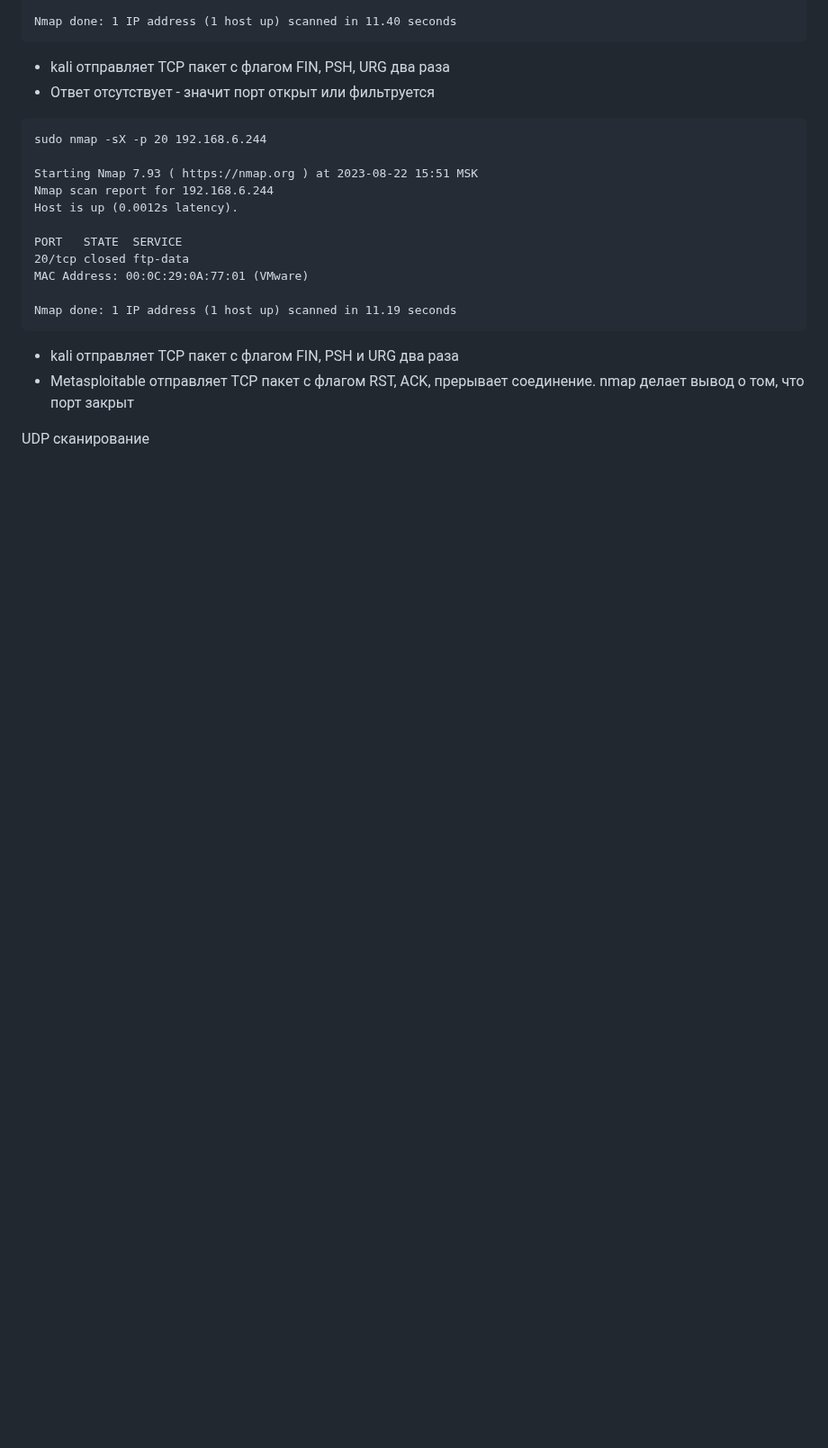
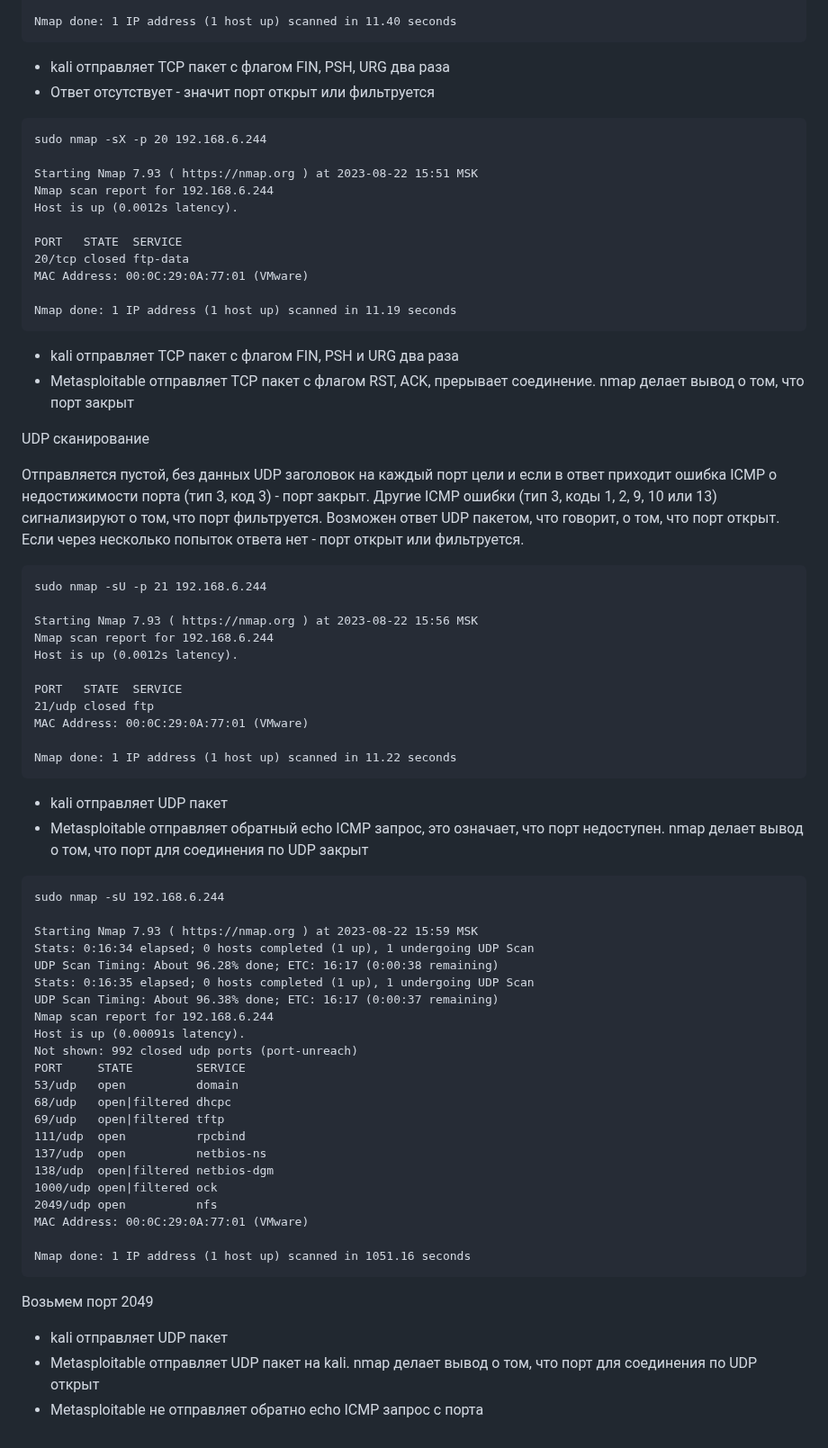
Before and after one commit to networksuperman/netology_dev_ops, a Markdown page: vuln_and_attacks/13_1.md, the part around the change. Shown at 90% size. GitHub-like rendering; blank space fills up the shorter version.

````diff
--- a/vuln_and_attacks/13_1.md
+++ b/vuln_and_attacks/13_1.md
@@ -440,3 +440,52 @@ Nmap done: 1 IP address (1 host up) scanned in 11.19 seconds
 - Metasploitable отправляет TCP пакет с флагом RST, ACK, прерывает соединение. nmap делает вывод о том, что порт закрыт
 
 UDP сканирование
+
+Отправляется пустой, без данных UDP заголовок на каждый порт цели и если в ответ приходит ошибка ICMP о недостижимости порта (тип 3, код 3) - порт закрыт.
+Другие ICMP ошибки (тип 3, коды 1, 2, 9, 10 или 13) сигнализируют о том, что порт фильтруется. Возможен ответ UDP пакетом, что говорит, о том, что порт открыт.
+Если через несколько попыток ответа нет - порт открыт или фильтруется.
+
+```
+sudo nmap -sU -p 21 192.168.6.244
+
+Starting Nmap 7.93 ( https://nmap.org ) at 2023-08-22 15:56 MSK
+Nmap scan report for 192.168.6.244
+Host is up (0.0012s latency).
+
+PORT   STATE  SERVICE
+21/udp closed ftp
+MAC Address: 00:0C:29:0A:77:01 (VMware)
+
+Nmap done: 1 IP address (1 host up) scanned in 11.22 seconds
+```
+- kali отправляет UDP пакет
+- Metasploitable отправляет обратный echo ICMP запрос, это означает, что порт недоступен. nmap делает вывод о том, что порт для соединения по UDP закрыт
+
+```
+sudo nmap -sU 192.168.6.244
+
+Starting Nmap 7.93 ( https://nmap.org ) at 2023-08-22 15:59 MSK
+Stats: 0:16:34 elapsed; 0 hosts completed (1 up), 1 undergoing UDP Scan
+UDP Scan Timing: About 96.28% done; ETC: 16:17 (0:00:38 remaining)
+Stats: 0:16:35 elapsed; 0 hosts completed (1 up), 1 undergoing UDP Scan
+UDP Scan Timing: About 96.38% done; ETC: 16:17 (0:00:37 remaining)
+Nmap scan report for 192.168.6.244
+Host is up (0.00091s latency).
+Not shown: 992 closed udp ports (port-unreach)
+PORT     STATE         SERVICE
+53/udp   open          domain
+68/udp   open|filtered dhcpc
+69/udp   open|filtered tftp
+111/udp  open          rpcbind
+137/udp  open          netbios-ns
+138/udp  open|filtered netbios-dgm
+1000/udp open|filtered ock
+2049/udp open          nfs
+MAC Address: 00:0C:29:0A:77:01 (VMware)
+
+Nmap done: 1 IP address (1 host up) scanned in 1051.16 seconds
+```
+Возьмем порт 2049
+- kali отправляет UDP пакет
+- Metasploitable отправляет UDP пакет на kali. nmap делает вывод о том, что порт для соединения по UDP открыт
+- Metasploitable не отправляет обратно echo ICMP запрос с порта
````
